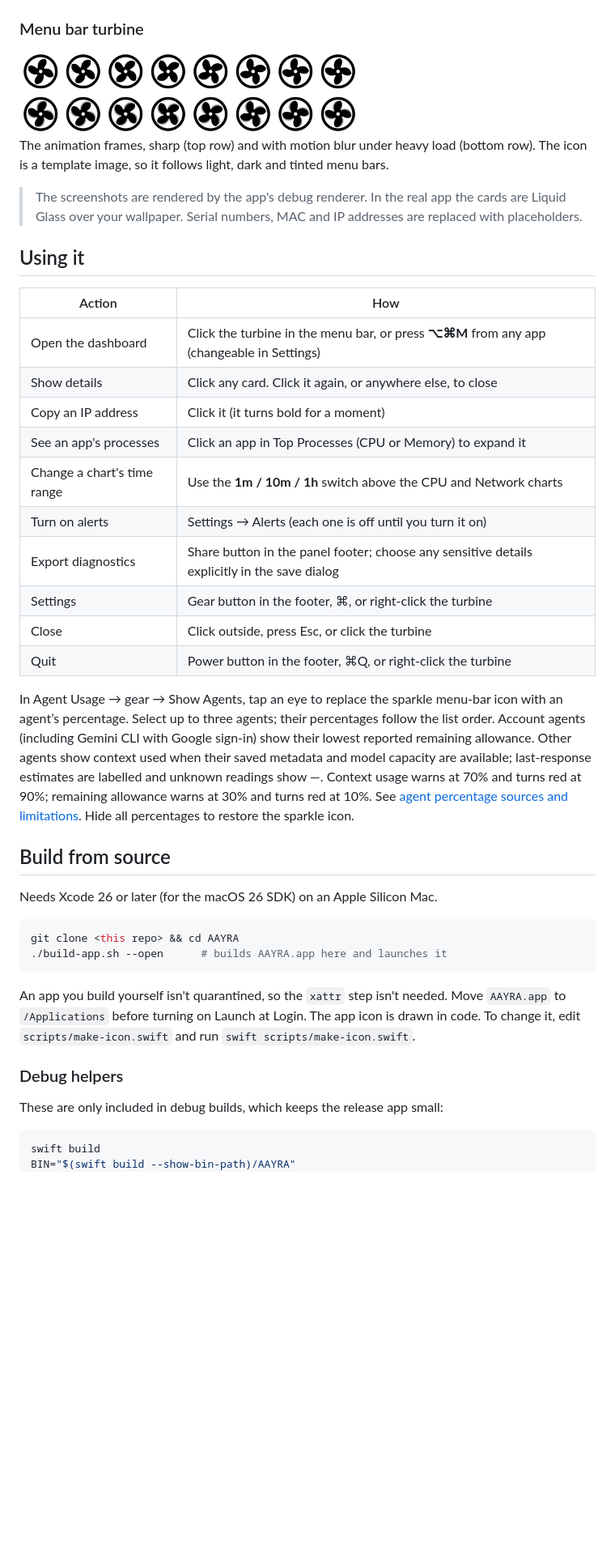
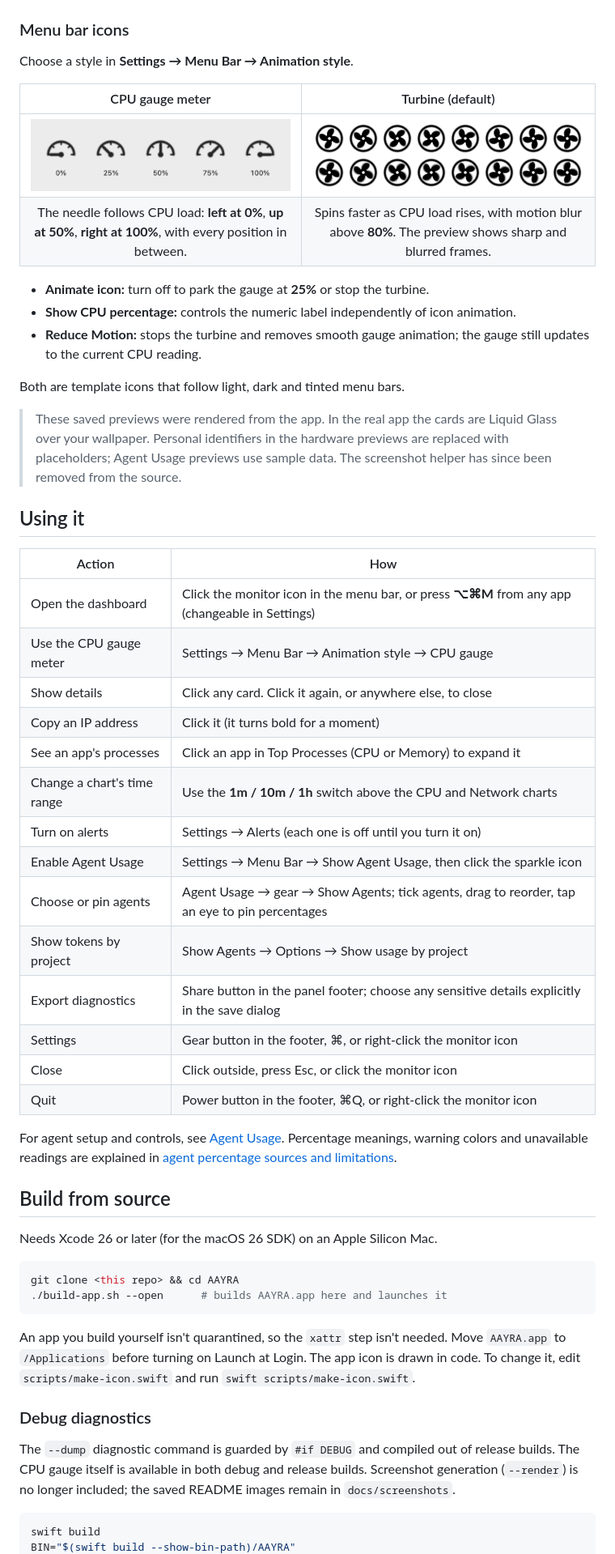
Before and after one commit to nullifye/AAYRA-System-Monitor, a Markdown page: README.md, the part around one of its changes. Shown at 81% size. Drawn GitHub-style; pictures changed too: docs/screenshots/cpu-gauge-light.png (added); blank space fills up the shorter version.

````diff
--- a/README.md
+++ b/README.md
@@ -74,30 +120,43 @@ If you'd rather not run a downloaded app at all, [build it from source](#build-f
 | **Storage** | **Network** |
 | <img src="docs/screenshots/detail-storage-dark.png" alt="Storage details: space, live disk activity, lifetime I/O, drive, SSD health, volume and other volumes"> | <img src="docs/screenshots/detail-network-light.png" alt="Network details: traffic chart with a 1m / 10m / 1h range, connection and VPN status, Wi-Fi and addresses"> |
 
-### Menu bar turbine
+### Menu bar icons
 
-<img src="docs/screenshots/spinner.png" width="420" alt="Turbine animation frames, sharp and with motion blur">
+Choose a style in **Settings → Menu Bar → Animation style**.
 
-The animation frames, sharp (top row) and with motion blur under heavy load (bottom row). The icon is a template image, so it follows light, dark and tinted menu bars.
+| CPU gauge meter | Turbine (default) |
+|:---:|:---:|
+| <picture><source media="(prefers-color-scheme: dark)" srcset="docs/screenshots/cpu-gauge-dark.png"><img src="docs/screenshots/cpu-gauge-light.png" width="340" alt="CPU gauge at 0, 25, 50, 75 and 100 percent"></picture> | <img src="docs/screenshots/spinner.png" width="340" alt="Turbine frames: sharp on top, motion-blurred below"> |
+| The needle follows CPU load: **left at 0%**, **up at 50%**, **right at 100%**, with every position in between. | Spins faster as CPU load rises, with motion blur above **80%**. The preview shows sharp and blurred frames. |
 
-> The screenshots are rendered by the app's debug renderer. In the real app the cards are Liquid Glass over your wallpaper. Serial numbers, MAC and IP addresses are replaced with placeholders.
+- **Animate icon:** turn off to park the gauge at **25%** or stop the turbine.
+- **Show CPU percentage:** controls the numeric label independently of icon animation.
+- **Reduce Motion:** stops the turbine and removes smooth gauge animation; the gauge still updates to the current CPU reading.
+
+Both are template icons that follow light, dark and tinted menu bars.
+
+> These saved previews were rendered from the app. In the real app the cards are Liquid Glass over your wallpaper. Personal identifiers in the hardware previews are replaced with placeholders; Agent Usage previews use sample data. The screenshot helper has since been removed from the source.
 
 ## Using it
 
 | Action | How |
 |---|---|
-| Open the dashboard | Click the turbine in the menu bar, or press **⌥⌘M** from any app (changeable in Settings) |
+| Open the dashboard | Click the monitor icon in the menu bar, or press **⌥⌘M** from any app (changeable in Settings) |
+| Use the CPU gauge meter | Settings → Menu Bar → Animation style → CPU gauge |
 | Show details | Click any card. Click it again, or anywhere else, to close |
 | Copy an IP address | Click it (it turns bold for a moment) |
 | See an app's processes | Click an app in Top Processes (CPU or Memory) to expand it |
 | Change a chart's time range | Use the **1m / 10m / 1h** switch above the CPU and Network charts |
 | Turn on alerts | Settings → Alerts (each one is off until you turn it on) |
+| Enable Agent Usage | Settings → Menu Bar → Show Agent Usage, then click the sparkle icon |
+| Choose or pin agents | Agent Usage → gear → Show Agents; tick agents, drag to reorder, tap an eye to pin percentages |
+| Show tokens by project | Show Agents → Options → Show usage by project |
 | Export diagnostics | Share button in the panel footer; choose any sensitive details explicitly in the save dialog |
-| Settings | Gear button in the footer, ⌘, or right-click the turbine |
-| Close | Click outside, press Esc, or click the turbine |
-| Quit | Power button in the footer, ⌘Q, or right-click the turbine |
+| Settings | Gear button in the footer, ⌘, or right-click the monitor icon |
+| Close | Click outside, press Esc, or click the monitor icon |
+| Quit | Power button in the footer, ⌘Q, or right-click the monitor icon |
 
-In Agent Usage → gear → Show Agents, tap an eye to replace the sparkle menu-bar icon with an agent’s percentage. Select up to three agents; their percentages follow the list order. Account agents (including Gemini CLI with Google sign-in) show their lowest reported remaining allowance. Other agents show context used when their saved metadata and model capacity are available; last-response estimates are labelled and unknown readings show —. Context usage warns at 70% and turns red at 90%; remaining allowance warns at 30% and turns red at 10%. See [agent percentage sources and limitations](docs/agent-percentages.md). Hide all percentages to restore the sparkle icon.
+For agent setup and controls, see [Agent Usage](#agent-usage). Percentage meanings, warning colors and unavailable readings are explained in [agent percentage sources and limitations](docs/agent-percentages.md).
 
 ## Build from source
 
@@ -110,9 +169,9 @@ git clone <this repo> && cd AAYRA
 
 An app you build yourself isn't quarantined, so the `xattr` step isn't needed. Move `AAYRA.app` to `/Applications` before turning on Launch at Login. The app icon is drawn in code. To change it, edit `scripts/make-icon.swift` and run `swift scripts/make-icon.swift`.
 
-### Debug helpers
+### Debug diagnostics
 
-These are only included in debug builds, which keeps the release app small:
+The `--dump` diagnostic command is guarded by `#if DEBUG` and compiled out of release builds. The CPU gauge itself is available in both debug and release builds. Screenshot generation (`--render`) is no longer included; the saved README images remain in `docs/screenshots`.
 
 ```bash
 swift build
````
Also changed, not shown: other parts of README.md (+58 -11 lines), docs/screenshots/agents-dark.png (added), docs/screenshots/agents-light.png (added), docs/screenshots/agents-opencode-detail-dark.png (added), docs/screenshots/agents-opencode-detail-light.png (added), docs/screenshots/cpu-gauge-dark.png (added), 12 other files.
